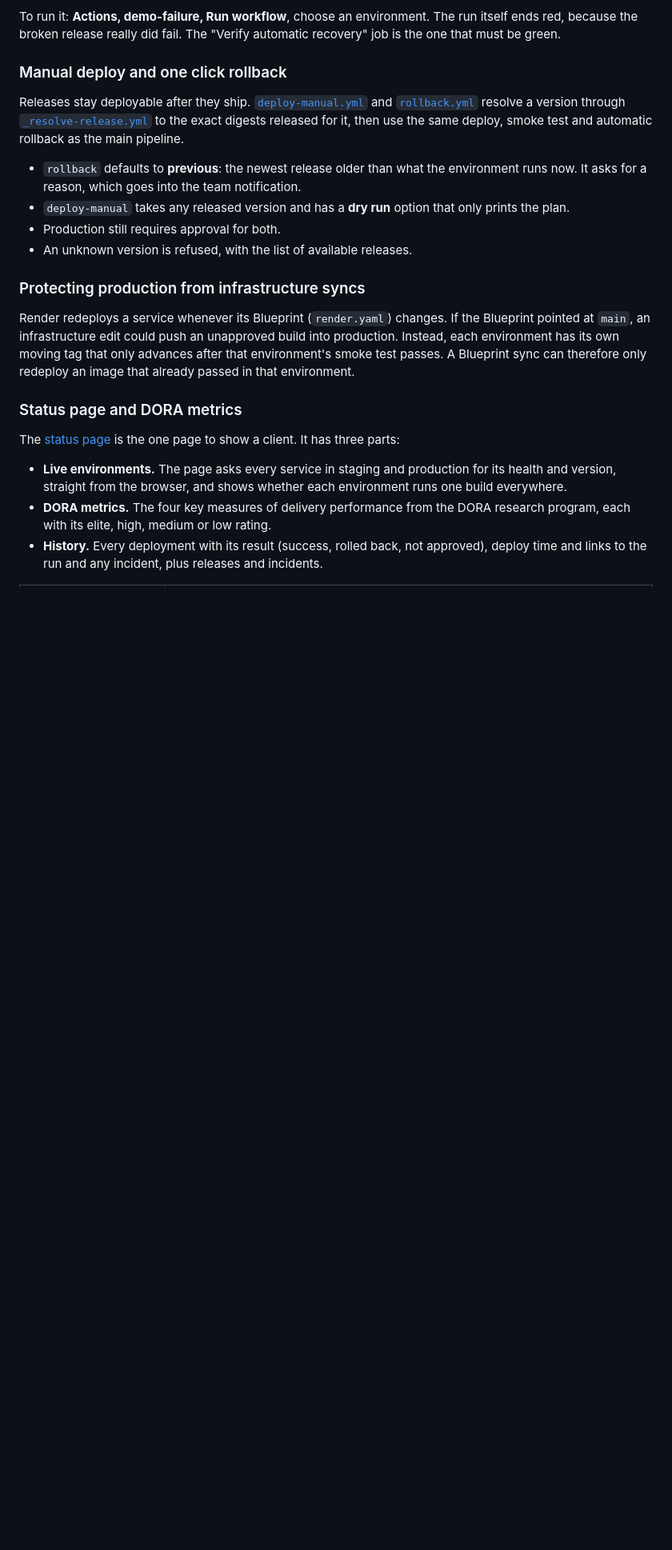
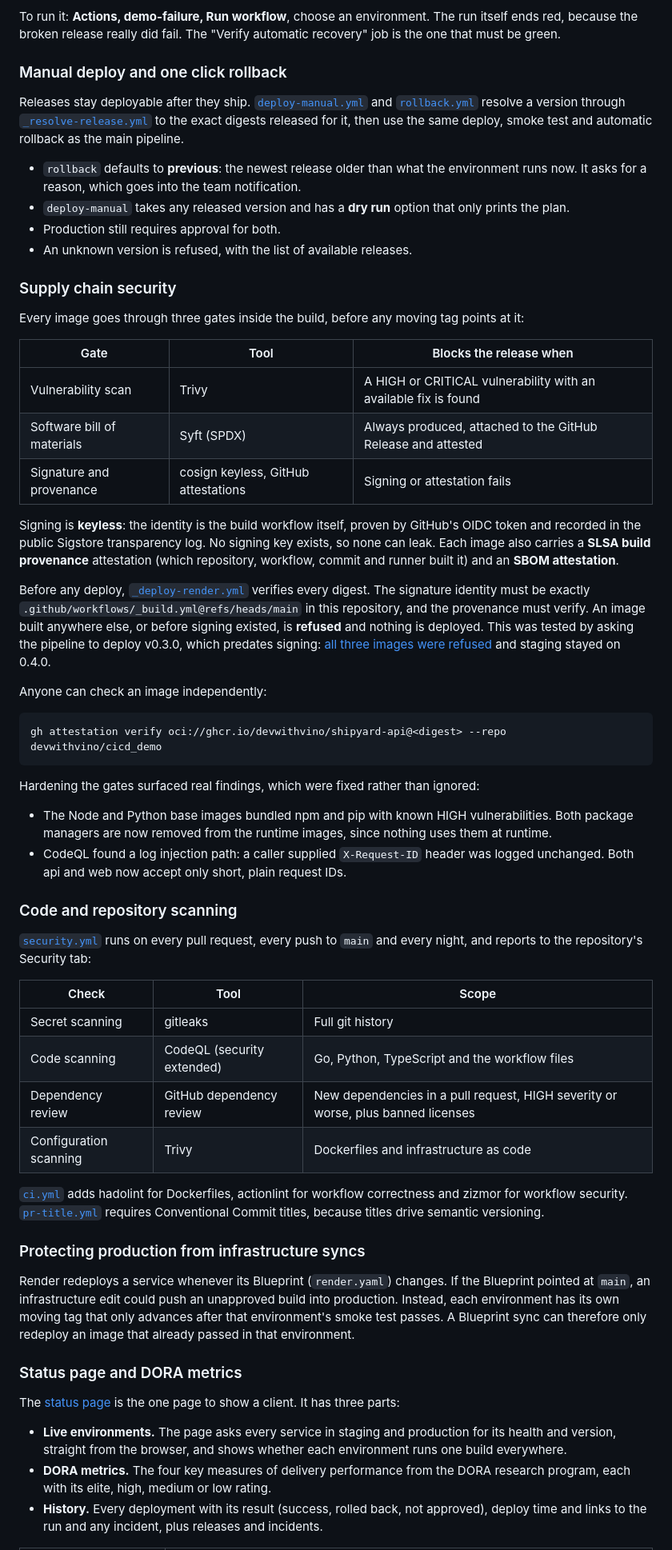
Before and after one commit to devwithvino/cicd_demo, a Markdown page: README.md, the part around one of its changes. Shown at 80% size. Rendered like a GitHub page; blank space fills up the shorter version.

Commit message:
docs: document supply chain security and scanning gates
Co-Authored-By: Claude Opus 5.5 <noreply@anthropic.com>

````diff
--- a/README.md
+++ b/README.md
@@ -275,6 +278,44 @@ Releases stay deployable after they ship. [`deploy-manual.yml`](.github/workflow
 - Production still requires approval for both.
 - An unknown version is refused, with the list of available releases.
 
+### Supply chain security
+
+Every image goes through three gates inside the build, before any moving tag points at it:
+
+| Gate | Tool | Blocks the release when |
+|---|---|---|
+| Vulnerability scan | Trivy | A HIGH or CRITICAL vulnerability with an available fix is found |
+| Software bill of materials | Syft (SPDX) | Always produced, attached to the GitHub Release and attested |
+| Signature and provenance | cosign keyless, GitHub attestations | Signing or attestation fails |
+
+Signing is **keyless**: the identity is the build workflow itself, proven by GitHub's OIDC token and recorded in the public Sigstore transparency log. No signing key exists, so none can leak. Each image also carries a **SLSA build provenance** attestation (which repository, workflow, commit and runner built it) and an **SBOM attestation**.
+
+Before any deploy, [`_deploy-render.yml`](.github/workflows/_deploy-render.yml) verifies every digest. The signature identity must be exactly `.github/workflows/_build.yml@refs/heads/main` in this repository, and the provenance must verify. An image built anywhere else, or before signing existed, is **refused** and nothing is deployed. This was tested by asking the pipeline to deploy v0.3.0, which predates signing: [all three images were refused](https://github.com/devwithvino/cicd_demo/actions/runs/38026973572) and staging stayed on 0.4.0.
+
+Anyone can check an image independently:
+
+```bash
+gh attestation verify oci://ghcr.io/devwithvino/shipyard-api@<digest> --repo devwithvino/cicd_demo
+```
+
+Hardening the gates surfaced real findings, which were fixed rather than ignored:
+
+- The Node and Python base images bundled npm and pip with known HIGH vulnerabilities. Both package managers are now removed from the runtime images, since nothing uses them at runtime.
+- CodeQL found a log injection path: a caller supplied `X-Request-ID` header was logged unchanged. Both api and web now accept only short, plain request IDs.
+
+### Code and repository scanning
+
+[`security.yml`](.github/workflows/security.yml) runs on every pull request, every push to `main` and every night, and reports to the repository's Security tab:
+
+| Check | Tool | Scope |
+|---|---|---|
+| Secret scanning | gitleaks | Full git history |
+| Code scanning | CodeQL (security extended) | Go, Python, TypeScript and the workflow files |
+| Dependency review | GitHub dependency review | New dependencies in a pull request, HIGH severity or worse, plus banned licenses |
+| Configuration scanning | Trivy | Dockerfiles and infrastructure as code |
+
+[`ci.yml`](.github/workflows/ci.yml) adds hadolint for Dockerfiles, actionlint for workflow correctness and zizmor for workflow security. [`pr-title.yml`](.github/workflows/pr-title.yml) requires Conventional Commit titles, because titles drive semantic versioning.
+
 ### Protecting production from infrastructure syncs
 
 Render redeploys a service whenever its Blueprint (`render.yaml`) changes. If the Blueprint pointed at `main`, an infrastructure edit could push an unapproved build into production. Instead, each environment has its own moving tag that only advances after that environment's smoke test passes. A Blueprint sync can therefore only redeploy an image that already passed in that environment.
````
Also changed, not shown: other parts of README.md (+10 -3 lines).
